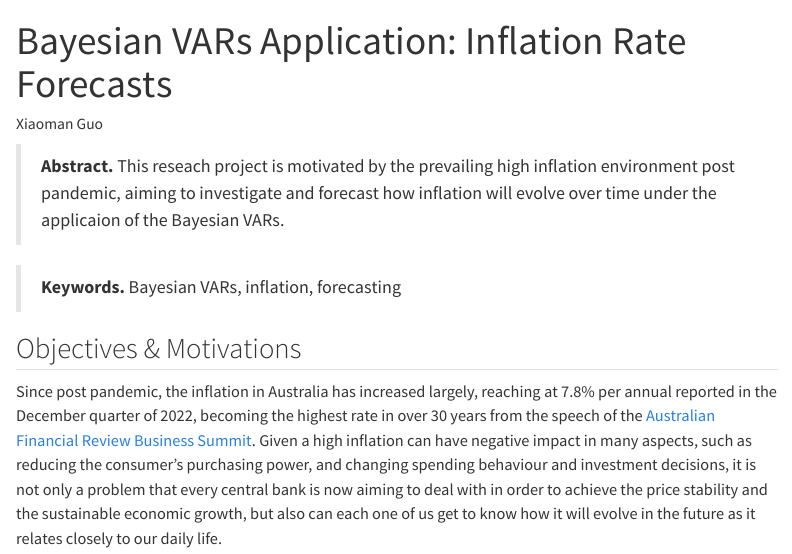
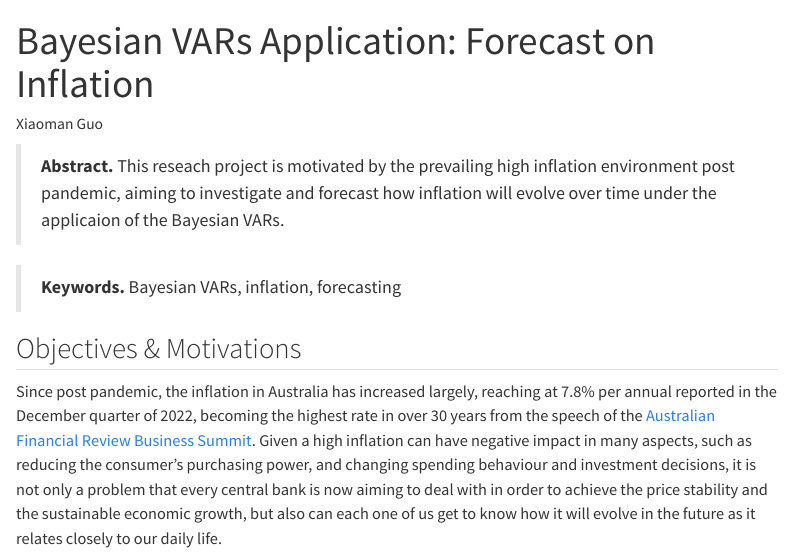
Before and after one commit to mandyxmg/mcxs23-BVARs, a Quarto document (index.qmd): the page in a window 1100 px wide, from its top. Rendered offline with R 4.5, knitr and Pandoc in place of Quarto, with nearby package versions; some code elsewhere in the file could not run offline; menus at the side of the page are left out.

Commit message:
updates on rp

```diff
--- a/index.qmd
+++ b/index.qmd
@@ -1,5 +1,5 @@
 ---
-title: "Bayesian VARs Application: Inflation Rate Forecasts"
+title: "Bayesian VARs Application: Forecast on Inflation"
 author: "Xiaoman Guo"
 
 execute:
```
Also changed, not shown: 1 other file.
